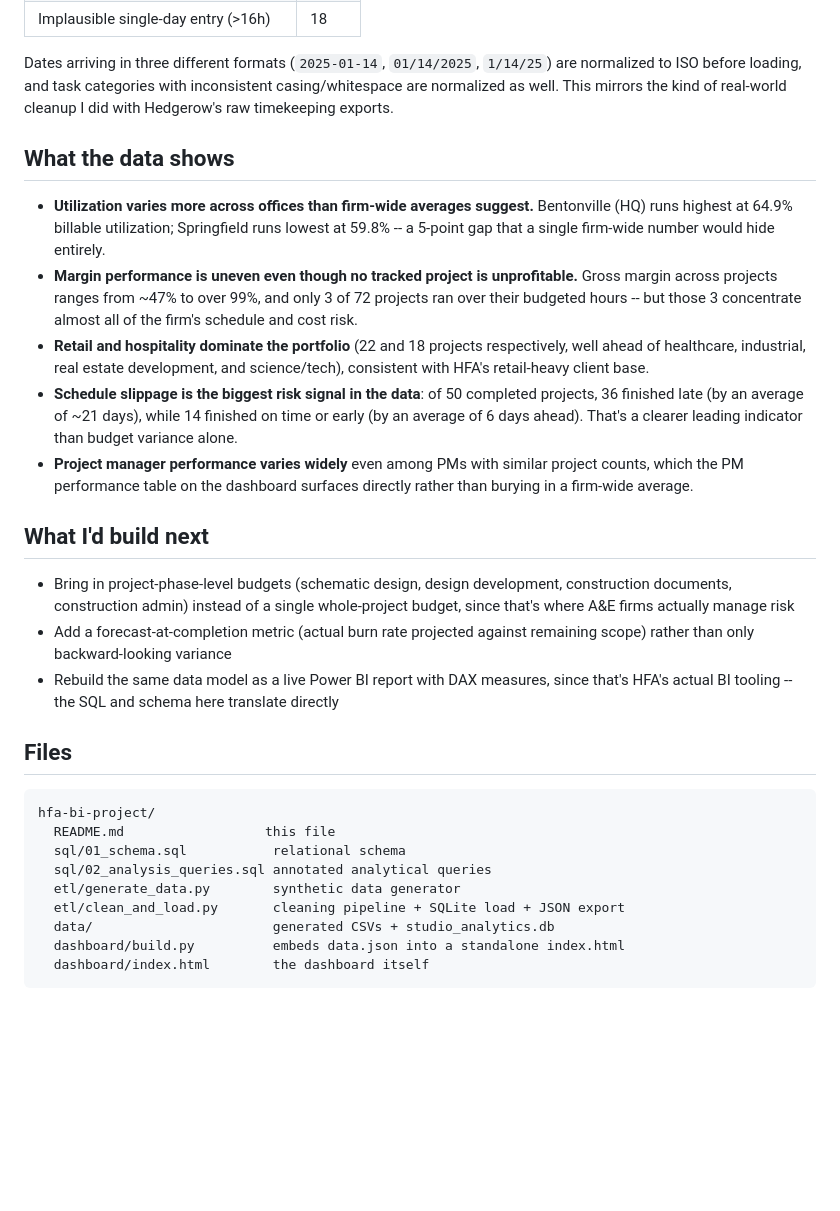
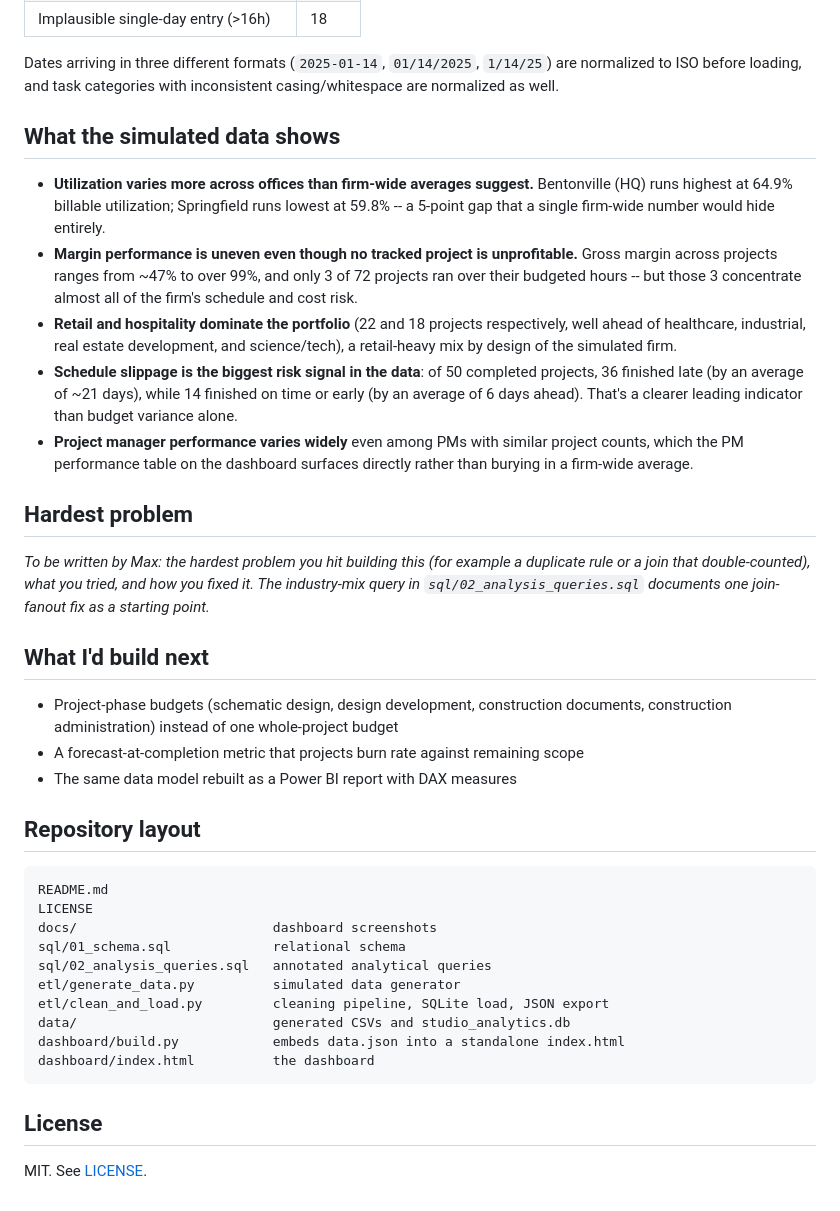
Before and after one commit to maxhdodson/Studio-Performance-Analytics, a Markdown page: README.md, the part around one of its changes. Rendered like a GitHub page; blank space fills up the shorter version.

````diff
--- a/README.md
+++ b/README.md
@@ -122,10 +100,9 @@ itself:
 
 Dates arriving in three different formats (`2025-01-14`, `01/14/2025`,
 `1/14/25`) are normalized to ISO before loading, and task categories with
-inconsistent casing/whitespace are normalized as well. This mirrors the kind
-of real-world cleanup I did with Hedgerow's raw timekeeping exports.
+inconsistent casing/whitespace are normalized as well.
 
-## What the data shows
+## What the simulated data shows
 
 - **Utilization varies more across offices than firm-wide averages suggest.**
   Bentonville (HQ) runs highest at 64.9% billable utilization; Springfield
@@ -137,8 +114,7 @@ of real-world cleanup I did with Hedgerow's raw timekeeping exports.
   concentrate almost all of the firm's schedule and cost risk.
 - **Retail and hospitality dominate the portfolio** (22 and 18 projects
   respectively, well ahead of healthcare, industrial, real estate
-  development, and science/tech), consistent with HFA's retail-heavy client
-  base.
+  development, and science/tech), a retail-heavy mix by design of the simulated firm.
 - **Schedule slippage is the biggest risk signal in the data**: of 50
   completed projects, 36 finished late (by an average of ~21 days), while 14
   finished on time or early (by an average of 6 days ahead). That's a
@@ -147,28 +123,31 @@ of real-world cleanup I did with Hedgerow's raw timekeeping exports.
   project counts, which the PM performance table on the dashboard surfaces
   directly rather than burying in a firm-wide average.
 
+## Hardest problem
+
+_To be written by Max: the hardest problem you hit building this (for example a duplicate rule or a join that double-counted), what you tried, and how you fixed it. The industry-mix query in `sql/02_analysis_queries.sql` documents one join-fanout fix as a starting point._
+
 ## What I'd build next
 
-- Bring in project-phase-level budgets (schematic design, design
-  development, construction documents, construction admin) instead of a
-  single whole-project budget, since that's where A&E firms actually manage
-  risk
-- Add a forecast-at-completion metric (actual burn rate projected against
-  remaining scope) rather than only backward-looking variance
-- Rebuild the same data model as a live Power BI report with DAX measures,
-  since that's HFA's actual BI tooling -- the SQL and schema here translate
-  directly
+- Project-phase budgets (schematic design, design development, construction documents, construction administration) instead of one whole-project budget
+- A forecast-at-completion metric that projects burn rate against remaining scope
+- The same data model rebuilt as a Power BI report with DAX measures
 
-## Files
+## Repository layout
 
 ```
-hfa-bi-project/
-  README.md                  this file
-  sql/01_schema.sql           relational schema
-  sql/02_analysis_queries.sql annotated analytical queries
-  etl/generate_data.py        synthetic data generator
-  etl/clean_and_load.py       cleaning pipeline + SQLite load + JSON export
-  data/                       generated CSVs + studio_analytics.db
-  dashboard/build.py          embeds data.json into a standalone index.html
-  dashboard/index.html        the dashboard itself
+README.md
+LICENSE
+docs/                         dashboard screenshots
+sql/01_schema.sql             relational schema
+sql/02_analysis_queries.sql   annotated analytical queries
+etl/generate_data.py          simulated data generator
+etl/clean_and_load.py         cleaning pipeline, SQLite load, JSON export
+data/                         generated CSVs and studio_analytics.db
+dashboard/build.py            embeds data.json into a standalone index.html
+dashboard/index.html          the dashboard
 ```
+
+## License
+
+MIT. See [LICENSE](LICENSE).
````
Also changed, not shown: other parts of README.md (+29 -51 lines), docs/dashboard-full.png (added), docs/dashboard-top.png (added), 3 other files.
